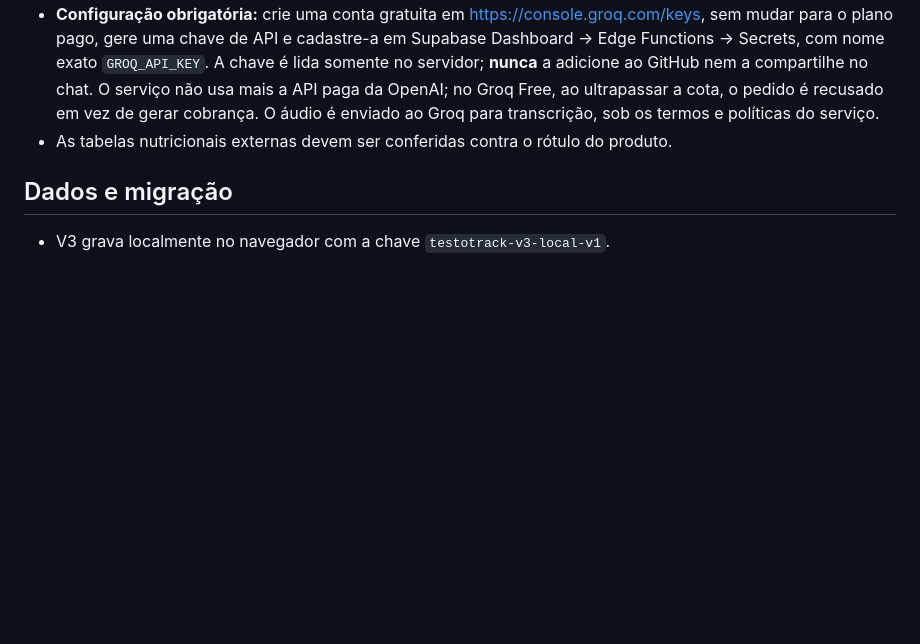
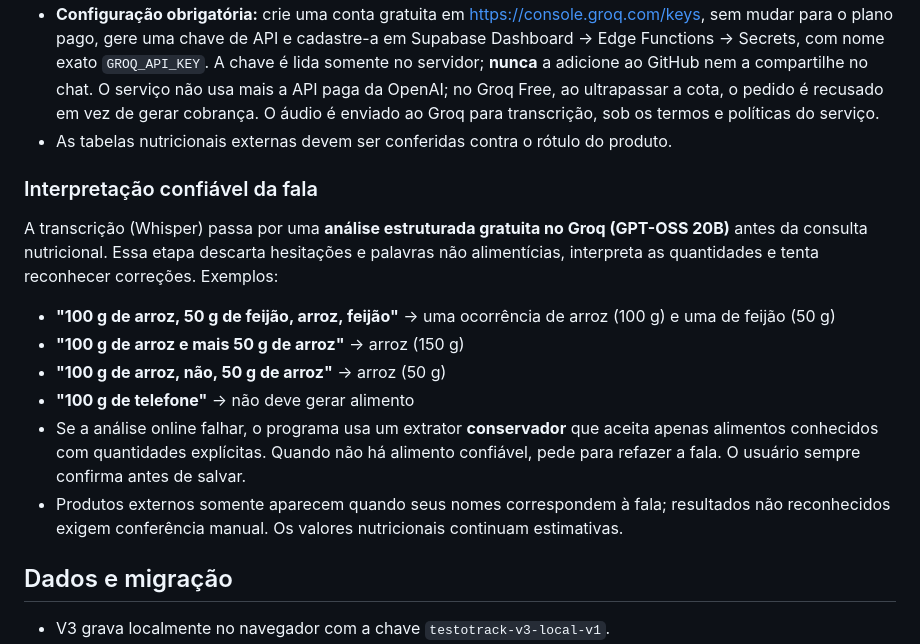
Before and after one commit to sbarboza0811/testotracker, a Markdown page: README.md, the part around the change. Drawn GitHub-style; blank space fills up the shorter version.

Commit message:
fix: document corrected voice food extraction and refresh PWA cache

```diff
--- a/README.md
+++ b/README.md
@@ -27,6 +27,17 @@ Os dados nutricionais iniciais são **estimativas por 100 g**, para fins de plan
 - **Configuração obrigatória:** crie uma conta gratuita em https://console.groq.com/keys, sem mudar para o plano pago, gere uma chave de API e cadastre-a em Supabase Dashboard → Edge Functions → Secrets, com nome exato `GROQ_API_KEY`. A chave é lida somente no servidor; **nunca** a adicione ao GitHub nem a compartilhe no chat. O serviço não usa mais a API paga da OpenAI; no Groq Free, ao ultrapassar a cota, o pedido é recusado em vez de gerar cobrança. O áudio é enviado ao Groq para transcrição, sob os termos e políticas do serviço.
 - As tabelas nutricionais externas devem ser conferidas contra o rótulo do produto.
 
+### Interpretação confiável da fala
+
+A transcrição (Whisper) passa por uma **análise estruturada gratuita no Groq (GPT-OSS 20B)** antes da consulta nutricional. Essa etapa descarta hesitações e palavras não alimentícias, interpreta as quantidades e tenta reconhecer correções. Exemplos:
+
+- **"100 g de arroz, 50 g de feijão, arroz, feijão"** → uma ocorrência de arroz (100 g) e uma de feijão (50 g)
+- **"100 g de arroz e mais 50 g de arroz"** → arroz (150 g)
+- **"100 g de arroz, não, 50 g de arroz"** → arroz (50 g)
+- **"100 g de telefone"** → não deve gerar alimento
+- Se a análise online falhar, o programa usa um extrator **conservador** que aceita apenas alimentos conhecidos com quantidades explícitas. Quando não há alimento confiável, pede para refazer a fala. O usuário sempre confirma antes de salvar.
+- Produtos externos somente aparecem quando seus nomes correspondem à fala; resultados não reconhecidos exigem conferência manual. Os valores nutricionais continuam estimativas.
+
 ## Dados e migração
 - V3 grava localmente no navegador com a chave `testotrack-v3-local-v1`.
 - A versão anterior está preservada em [legacy.html](legacy.html), com a chave original `testotrack-data-v1` intacta.
```
